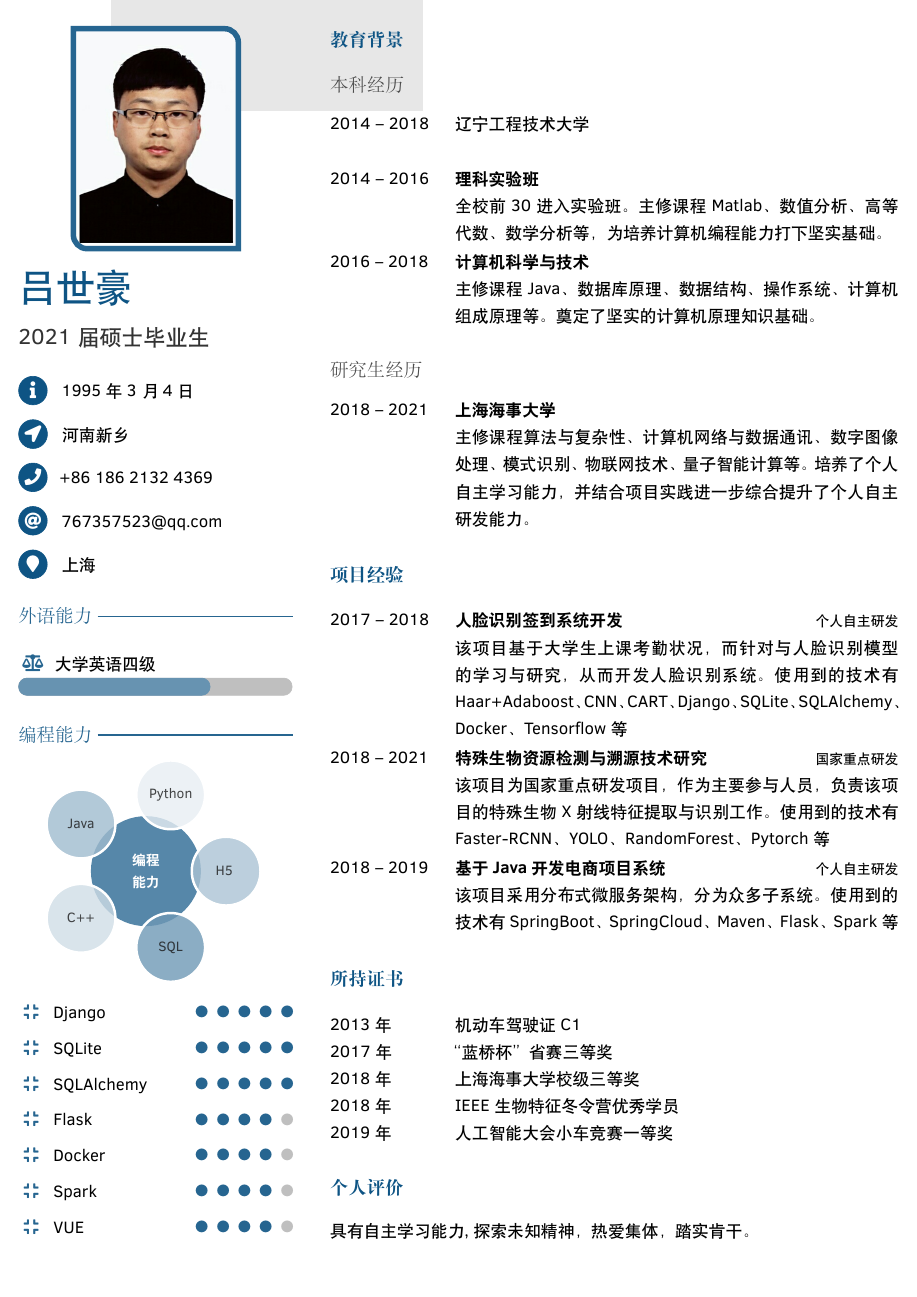
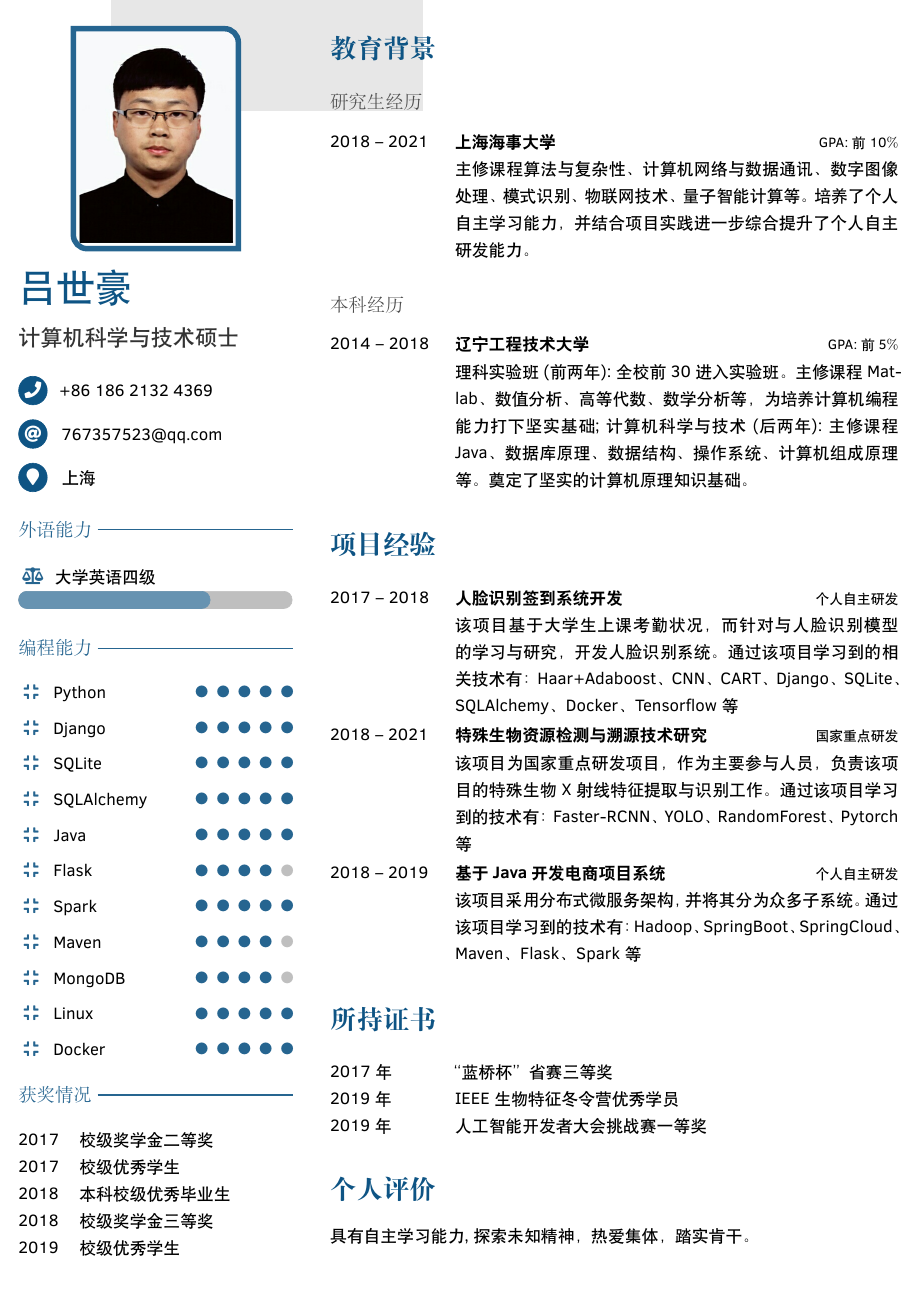
Before and after one commit to DrHao5186/MyResume, a LaTeX CV (resume.tex): the whole page. The pictures show the PDF file resume.pdf that the author committed with the source.

Commit message:
2020-10-16-14：33

```diff
--- a/resume.tex
+++ b/resume.tex
@@ -52,11 +52,7 @@
 % your name
 \cvname{吕世豪}
 % job title/career
-\cvjobtitle{2021届硕士毕业生}
-% date of birth
-\cvbirthday{1995年3月4日}
-% short address/location, use \newline if more than 1 line is required
-\cvaddress{河南新乡}
+\cvjobtitle{计算机科学与技术硕士}
 % phone number
 \cvphone{+86 186 2132 4369}
 % email address
@@ -66,23 +62,12 @@
 
 % add more profile sections to sidebar on first page
 \addtofrontsidebar{
-	% include gosquare national flags from https://github.com/gosquared/flags;
 	% naming according to ISO 3166-1 alpha-2 country codes
     \profilesection{外语能力}
 	    \barskill{\faBalanceScale}{大学英语四级}{70}
 
     \profilesection{编程能力}
-        \begin{figure}\centering
-            \smartdiagram[bubble diagram]{
-                \textcolor{white}{\textbf{编程}} \\
-                \textcolor{white}{\textbf{能力}},
-                \textcolor{black!90}{Python},
-                \textcolor{black!90}{Java},
-                \textcolor{black!90}{C++},
-                \textcolor{black!90}{SQL},
-                \textcolor{black!90}{H5}
-            }
-        \end{figure}
+        \pointskill{\faCompress}{Python}{5}
 		\pointskill{\faCompress}{Django}{5}
 		\pointskill{\faCompress}{SQLite}{5}
-		\pointskill{\faCompress}{SQLAlchemy}{5}
+        \pointskill{\faCompress}{SQLAlchemy}{5}
@@ -93,3 +77,15 @@
+        \pointskill{\faCompress}{Maven}{4}
+		\pointskill{\faCompress}{MongoDB}{4}
+		\pointskill{\faCompress}{Linux}{5}
+		\pointskill{\faCompress}{Docker}{5}
+
+    \profilesection{获奖情况}
+        \cvitem{2017}{校级奖学金二等奖}{}{}
+        \cvitem{2017}{校级优秀学生}{}{}
+        \cvitem{2018}{本科校级优秀毕业生}{}{}
+        \cvitem{2018}{校级奖学金三等奖}{}{}
+        \cvitem{2019}{校级优秀学生}{}{}
+
 }
 
 %-------------------------------------------------------------------------------
@@ -101,3 +97,6 @@
 
 \cvsection{教育背景}
 
+    \subsection{研究生经历}
+    \begin{cvtable}
+        \cvitem{2018 -- 2021}{上海海事大学}{GPA:前10$\%$}
@@ -104,14 +106,9 @@
+    \end{cvtable}
+
     \subsection{本科经历}
     \begin{cvtable}
-        \cvitem{2014 -- 2018}{辽宁工程技术大学}{}{}
-        \cvitem{}{}{}{}
-        \cvitem{2014 -- 2016}{理科实验班}{}
-            {全校前30进入实验班。主修课程Matlab、数值分析、高等代数、数学分析等，           为培养计算机编程能力打下坚实基础。}
-        \cvitem{2016 -- 2018}{计算机科学与技术}{}
-            {主修课程Java、数据库原理、数据结构、操作系统、计算机组成原理
-            等。奠定了坚实的计算机原理知识基础。}
-    \end{cvtable}
-
-    \subsection{研究生经历}
-    \begin{cvtable}
-        \cvitem{2018 -- 2021}{上海海事大学}{}
+        \cvitem{2014 -- 2018}{辽宁工程技术大学}{GPA:前5$\%$}
+            {理科实验班(前两年):全校前30进入实验班。主修课程Matlab、数值分析、高等代数、
+            数学分析等，为培养计算机编程能力打下坚实基础;计算机科学与技术(后两年):主修课
+            程Java、数据库原理、数据结构、操作系统、计算机组成原理等。奠定了坚实
+            的计算机原理知识基础。}
@@ -123,25 +117,25 @@
 \cvsection{项目经验}
     \begin{cvtable}
         \cvitem{2017 -- 2018}{人脸识别签到系统开发}{个人自主研发}
-            {该项目基于大学生上课考勤状况，而针对与人脸识别模型的学习与研究，从而
-            开发人脸识别系统。使用到的技术有Haar+Adaboost、CNN、CART、Django、
-            SQLite、SQLAlchemy、Docker、Tensorflow等}
+            {该项目基于大学生上课考勤状况，而针对与人脸识别模型的学习
+            与研究，开发人脸识别系统。通过该项目学习到的相关技术有：
+            Haar+Adaboost、CNN、CART、Django、SQLite、
+            SQLAlchemy、Docker、Tensorflow等}
         \cvitem{2018 -- 2021}{特殊生物资源检测与溯源技术研究}{国家重点研发}
-            {该项目为国家重点研发项目，作为主要参与人员，负责该项目的特殊生物X射线
-            特征提取与识别工作。使用到的技术有Faster-RCNN、YOLO、RandomForest、
-            Pytorch等}
+            {该项目为国家重点研发项目，作为主要参与人员，负责该项目的
+            特殊生物X射线特征提取与识别工作。通过该项目学习到的技术有：
+            Faster-RCNN、YOLO、RandomForest、Pytorch等}
         \cvitem{2018 -- 2019}{基于Java开发电商项目系统}{个人自主研发}
-            {该项目采用分布式微服务架构，分为众多子系统。使用到的技术有SpringBoot、
-            SpringCloud、Maven、Flask、Spark等}
+            {该项目采用分布式微服务架构，并将其分为众多子系统。通过该
+            项目学习到的技术有：Hadoop、SpringBoot、SpringCloud、
+            Maven、Flask、Spark等}
     \end{cvtable}
 
 \cvsection{所持证书}
     \begin{cvtable}
-        \cvitem{2013年}{机动车驾驶证C1}{}{}
         \cvitem{2017年}{“蓝桥杯”省赛三等奖}{}{}
-        \cvitem{2018年}{上海海事大学校级三等奖}{}{}
-        \cvitem{2018年}{IEEE生物特征冬令营优秀学员}{}{}
-        \cvitem{2019年}{人工智能大会小车竞赛一等奖}{}{}
+        \cvitem{2019年}{IEEE生物特征冬令营优秀学员}{}{}
+        \cvitem{2019年}{人工智能开发者大会挑战赛一等奖}{}{}
     \end{cvtable}
 
 \cvsection{个人评价}
```
Also changed, not shown: MyStyle.cls (+1 -5 lines), resume.pdf, 吕世豪.pdf, resume.tex (11 more changed lines).
